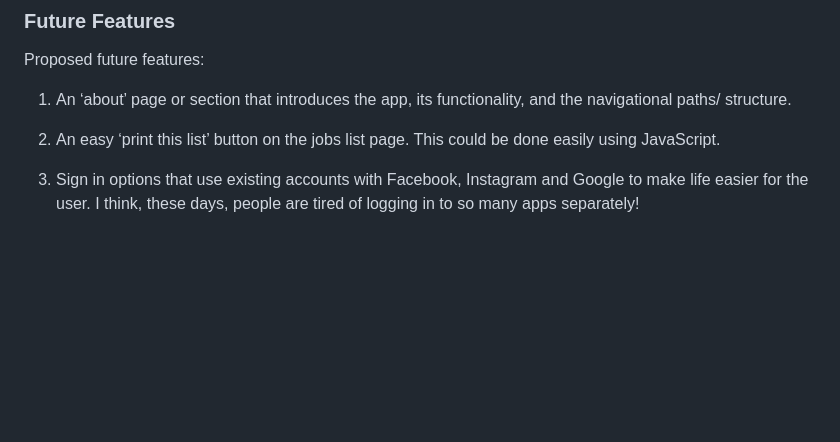
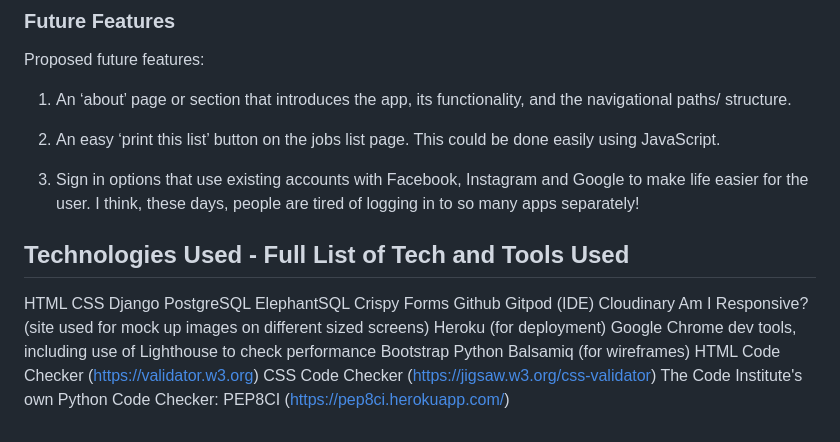
Before and after one commit to farah-maria/Faire, a Markdown page: README.md, the part around the change. Drawn GitHub-style; blank space fills up the shorter version.

Commit message:
docs - add section on technologies used

```diff
--- a/README.md
+++ b/README.md
@@ -275,3 +275,25 @@ Proposed future features:
 2.	An easy ‘print this list’ button on the jobs list page. This could be done easily using JavaScript.
 
 3.	Sign in options that use existing accounts with Facebook, Instagram and Google to make life easier for the user. I think, these days, people are tired of logging in to so many apps separately!
+
+
+## **Technologies Used - Full List of Tech and Tools Used**
+
+HTML
+CSS
+Django
+PostgreSQL
+ElephantSQL
+Crispy Forms
+Github
+Gitpod (IDE)
+Cloudinary
+Am I Responsive? (site used for mock up images on different sized screens)
+Heroku (for deployment)
+Google Chrome dev tools, including use of Lighthouse to check performance
+Bootstrap
+Python
+Balsamiq (for wireframes)
+HTML Code Checker (https://validator.w3.org)
+CSS Code Checker (https://jigsaw.w3.org/css-validator)
+The Code Institute's own Python Code Checker: PEP8CI (https://pep8ci.herokuapp.com/)
```
